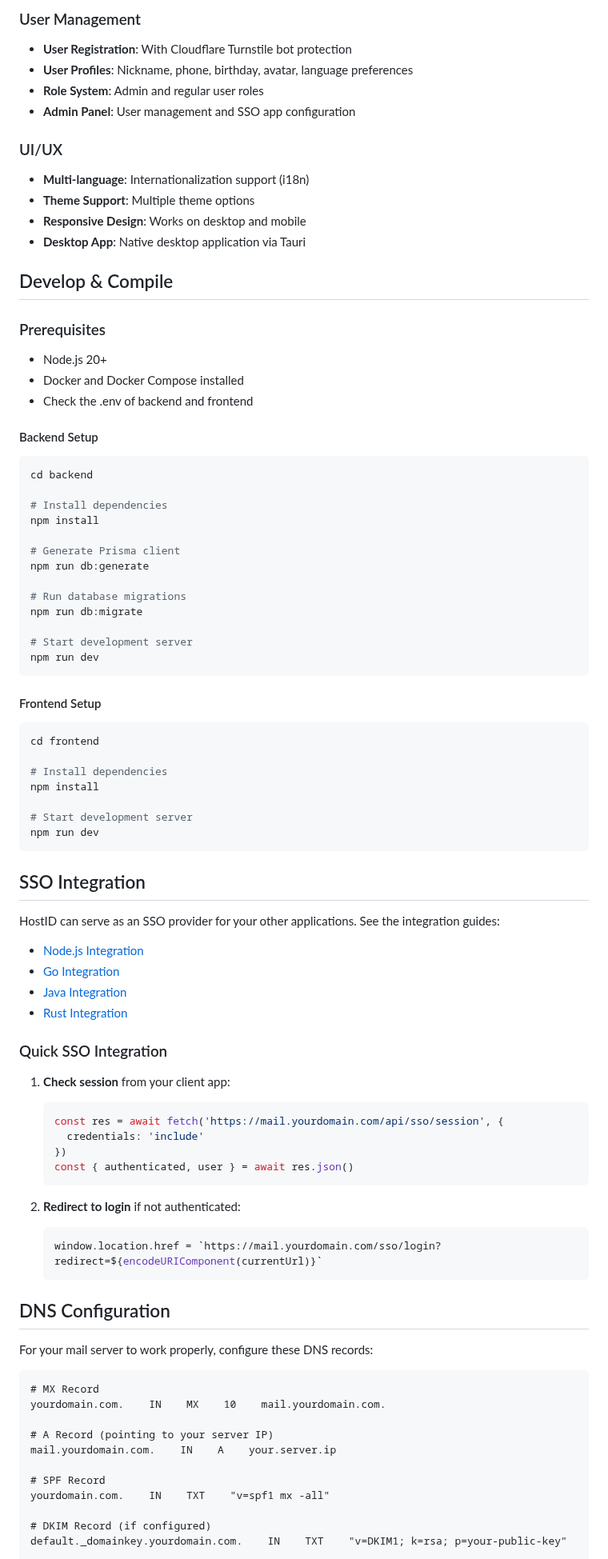
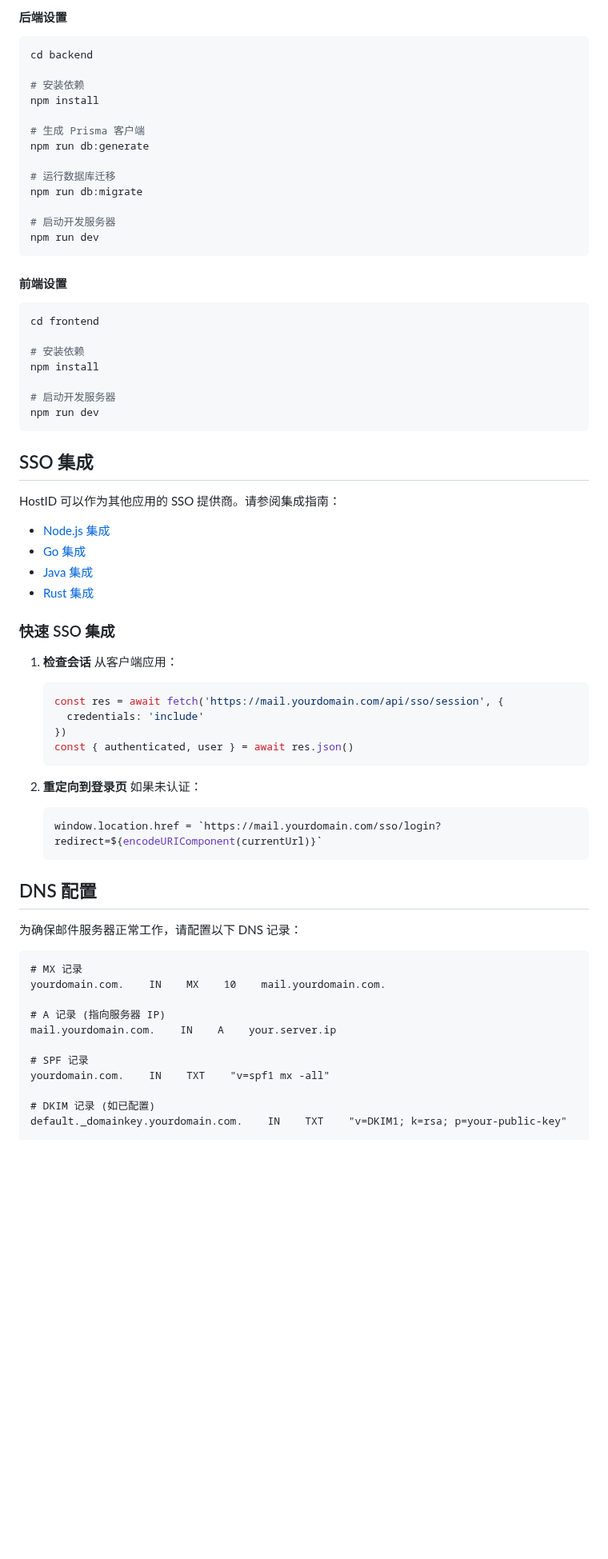
Before and after one commit to ginpika/hostid, a Markdown page: README.md, the part around one of its changes. Shown at 80% size. GitHub-like rendering; blank space fills up the shorter version.

````diff
--- a/README.md
+++ b/README.md
@@ -68,64 +48,45 @@ root account will create automatically when the server starts for the first time
-### User Management
-- **User Registration**: With Cloudflare Turnstile bot protection
-- **User Profiles**: Nickname, phone, birthday, avatar, language preferences
-- **Role System**: Admin and regular user roles
-- **Admin Panel**: User management and SSO app configuration
-
-### UI/UX
-- **Multi-language**: Internationalization support (i18n)
-- **Theme Support**: Multiple theme options
-- **Responsive Design**: Works on desktop and mobile
-- **Desktop App**: Native desktop application via Tauri
-
-## Develop & Compile
-
-### Prerequisites
-- Node.js 20+
-- Docker and Docker Compose installed
-- Check the .env of backend and frontend
-
-#### Backend Setup
+#### 后端设置
 
 ```bash
 cd backend
 
-# Install dependencies
+# 安装依赖
 npm install
 
-# Generate Prisma client
+# 生成 Prisma 客户端
 npm run db:generate
 
-# Run database migrations
+# 运行数据库迁移
 npm run db:migrate
 
-# Start development server
+# 启动开发服务器
 npm run dev
 ```
 
-#### Frontend Setup
+#### 前端设置
 
 ```bash
 cd frontend
 
-# Install dependencies
+# 安装依赖
 npm install
 
-# Start development server
+# 启动开发服务器
 npm run dev
 ```
 
-## SSO Integration
+## SSO 集成
 
-HostID can serve as an SSO provider for your other applications. See the integration guides:
+HostID 可以作为其他应用的 SSO 提供商。请参阅集成指南：
 
-- [Node.js Integration](docs/sso-integration-nodejs.md)
-- [Go Integration](docs/sso-integration-go.md)
-- [Java Integration](docs/sso-integration-java.md)
-- [Rust Integration](docs/sso-integration-rust.md)
+- [Node.js 集成](docs/sso-integration-nodejs.md)
+- [Go 集成](docs/sso-integration-go.md)
+- [Java 集成](docs/sso-integration-java.md)
+- [Rust 集成](docs/sso-integration-rust.md)
 
-### Quick SSO Integration
+### 快速 SSO 集成
 
-1. **Check session** from your client app:
+1. **检查会话** 从客户端应用：
    ```javascript
    const res = await fetch('https://mail.yourdomain.com/api/sso/session', {
      credentials: 'include'
@@ -133,25 +94,25 @@ HostID can serve as an SSO provider for your other applications. See the integra
    const { authenticated, user } = await res.json()
    ```
 
-2. **Redirect to login** if not authenticated:
+2. **重定向到登录页** 如果未认证：
    ```javascript
    window.location.href = `https://mail.yourdomain.com/sso/login?redirect=${encodeURIComponent(currentUrl)}`
    ```
 
-## DNS Configuration
+## DNS 配置
 
-For your mail server to work properly, configure these DNS records:
+为确保邮件服务器正常工作，请配置以下 DNS 记录：
 
 ```
-# MX Record
+# MX 记录
 yourdomain.com.    IN    MX    10    mail.yourdomain.com.
 
-# A Record (pointing to your server IP)
+# A 记录 (指向服务器 IP)
 mail.yourdomain.com.    IN    A    your.server.ip
 
-# SPF Record
+# SPF 记录
 yourdomain.com.    IN    TXT    "v=spf1 mx -all"
 
-# DKIM Record (if configured)
+# DKIM 记录 (如已配置)
 default._domainkey.yourdomain.com.    IN    TXT    "v=DKIM1; k=rsa; p=your-public-key"
 
````
Also changed, not shown: other parts of README.md (+27 -47 lines), README-en.md (added, +121 -0 lines), README-zh.md (deleted, +0 -161 lines), docs/CHANGELOG.md (deleted, +0 -115 lines), docs/preview1.png (added), docs/preview2.png (added), docs/preview3.png (added), poster.png (deleted), 2 other files.
